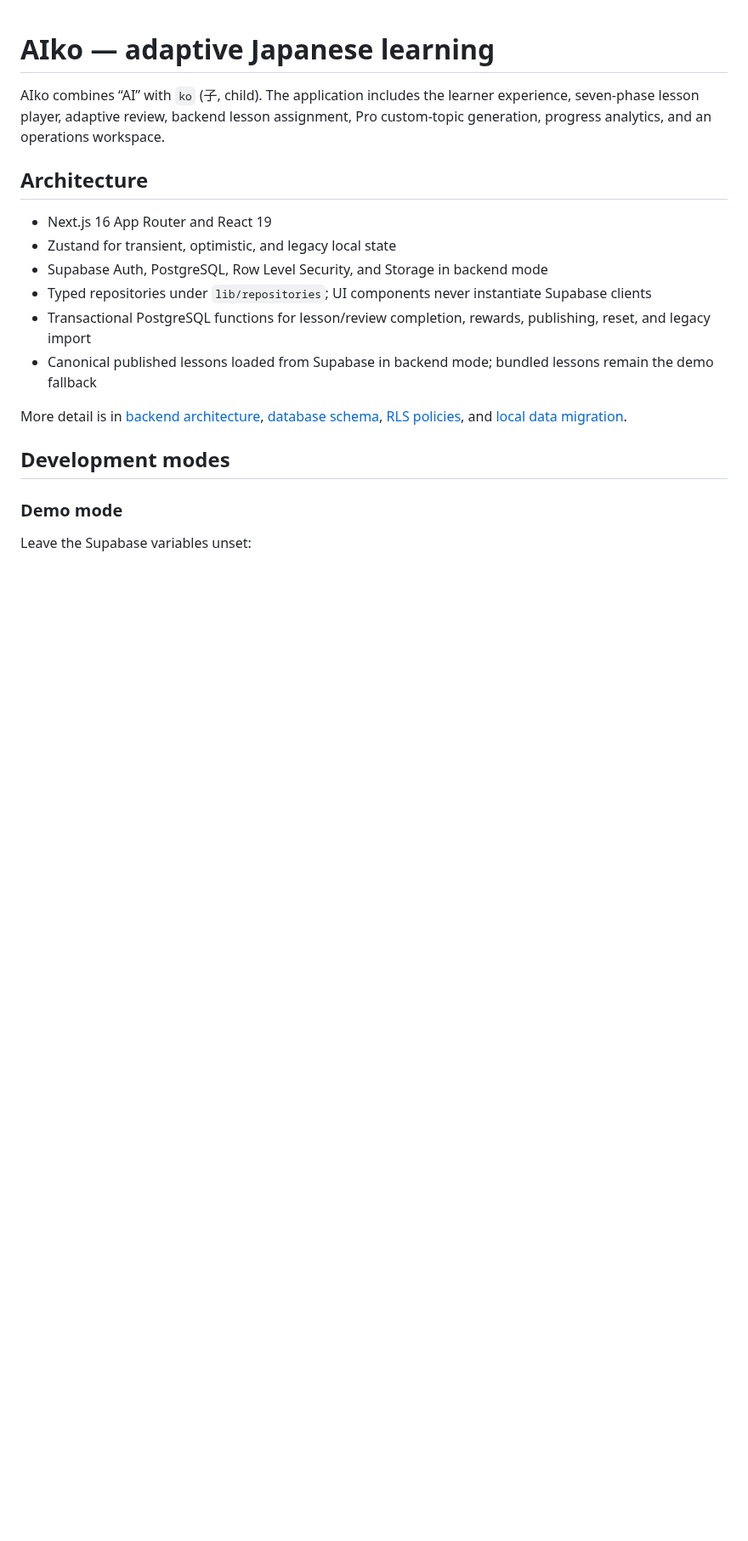
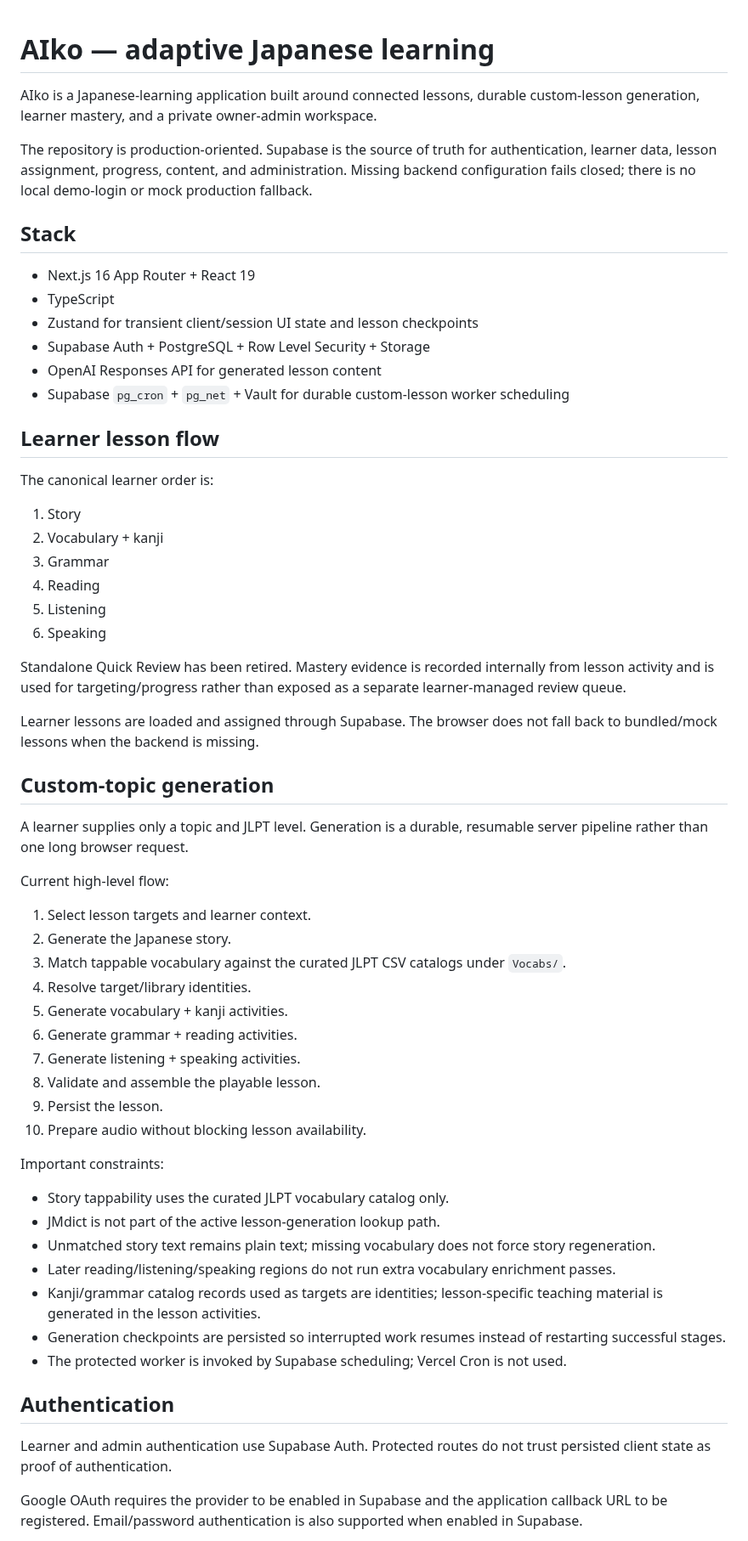
Before and after one commit to Logan17de/Language-Learning-App, a Markdown page: README.md, the part around one of its changes. Shown at 85% size. GitHub-like rendering; blank space fills up the shorter version.

```diff
--- a/README.md
+++ b/README.md
@@ -1,20 +1,63 @@
 # AIko — adaptive Japanese learning
 
-AIko combines “AI” with `ko` (子, child). The application includes the learner experience, seven-phase lesson player, adaptive review, backend lesson assignment, Pro custom-topic generation, progress analytics, and an operations workspace.
+AIko is a Japanese-learning application built around connected lessons, durable custom-lesson generation, learner mastery, and a private owner-admin workspace.
 
-## Architecture
+The repository is production-oriented. Supabase is the source of truth for authentication, learner data, lesson assignment, progress, content, and administration. Missing backend configuration fails closed; there is no local demo-login or mock production fallback.
 
-- Next.js 16 App Router and React 19
-- Zustand for transient, optimistic, and legacy local state
-- Supabase Auth, PostgreSQL, Row Level Security, and Storage in backend mode
-- Typed repositories under `lib/repositories`; UI components never instantiate Supabase clients
-- Transactional PostgreSQL functions for lesson/review completion, rewards, publishing, reset, and legacy import
-- Canonical published lessons loaded from Supabase in backend mode; bundled lessons remain the demo fallback
+## Stack
 
-More detail is in [backend architecture](docs/backend-architecture.md), [database schema](docs/database-schema.md), [RLS policies](docs/rls-policies.md), and [local data migration](docs/local-data-migration.md).
+- Next.js 16 App Router + React 19
+- TypeScript
+- Zustand for transient client/session UI state and lesson checkpoints
+- Supabase Auth + PostgreSQL + Row Level Security + Storage
+- OpenAI Responses API for generated lesson content
+- Supabase `pg_cron` + `pg_net` + Vault for durable custom-lesson worker scheduling
 
-## Development modes
+## Learner lesson flow
 
-### Demo mode
+The canonical learner order is:
 
-Leave the Supabase variables unset:
+1. Story
+2. Vocabulary + kanji
+3. Grammar
+4. Reading
+5. Listening
+6. Speaking
+
+Standalone Quick Review has been retired. Mastery evidence is recorded internally from lesson activity and is used for targeting/progress rather than exposed as a separate learner-managed review queue.
+
+Learner lessons are loaded and assigned through Supabase. The browser does not fall back to bundled/mock lessons when the backend is missing.
+
+## Custom-topic generation
+
+A learner supplies only a topic and JLPT level. Generation is a durable, resumable server pipeline rather than one long browser request.
+
+Current high-level flow:
+
+1. Select lesson targets and learner context.
+2. Generate the Japanese story.
+3. Match tappable vocabulary against the curated JLPT CSV catalogs under `Vocabs/`.
+4. Resolve target/library identities.
+5. Generate vocabulary + kanji activities.
+6. Generate grammar + reading activities.
+7. Generate listening + speaking activities.
+8. Validate and assemble the playable lesson.
+9. Persist the lesson.
+10. Prepare audio without blocking lesson availability.
+
+Important constraints:
+
+- Story tappability uses the curated JLPT vocabulary catalog only.
+- JMdict is not part of the active lesson-generation lookup path.
+- Unmatched story text remains plain text; missing vocabulary does not force story regeneration.
+- Later reading/listening/speaking regions do not run extra vocabulary enrichment passes.
+- Kanji/grammar catalog records used as targets are identities; lesson-specific teaching material is generated in the lesson activities.
+- Generation checkpoints are persisted so interrupted work resumes instead of restarting successful stages.
+- The protected worker is invoked by Supabase scheduling; Vercel Cron is not used.
+
+## Authentication
+
+Learner and admin authentication use Supabase Auth. Protected routes do not trust persisted client state as proof of authentication.
+
+Google OAuth requires the provider to be enabled in Supabase and the application callback URL to be registered. Email/password authentication is also supported when enabled in Supabase.
+
```
Also changed, not shown: other parts of README.md (+94 -139 lines).
